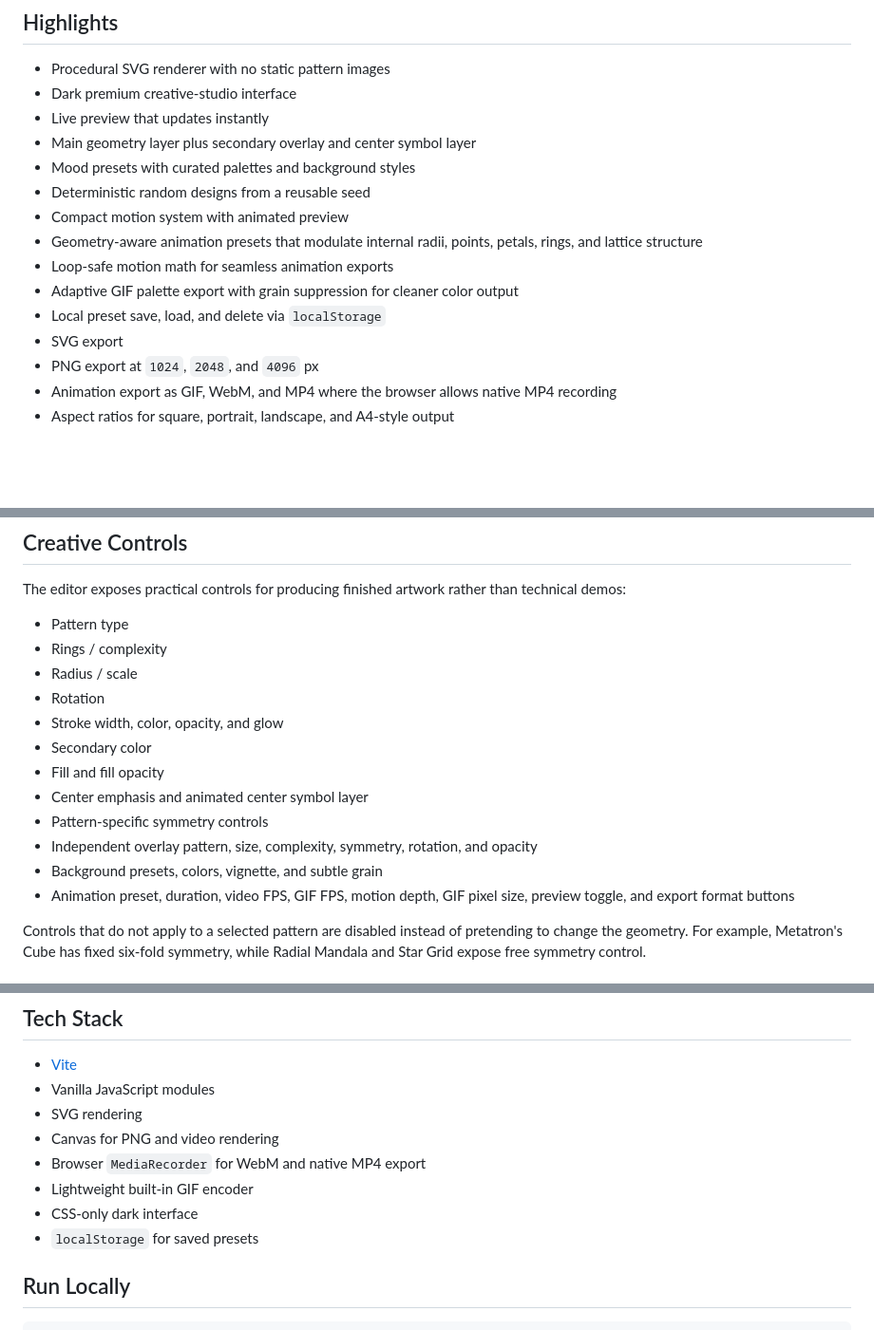
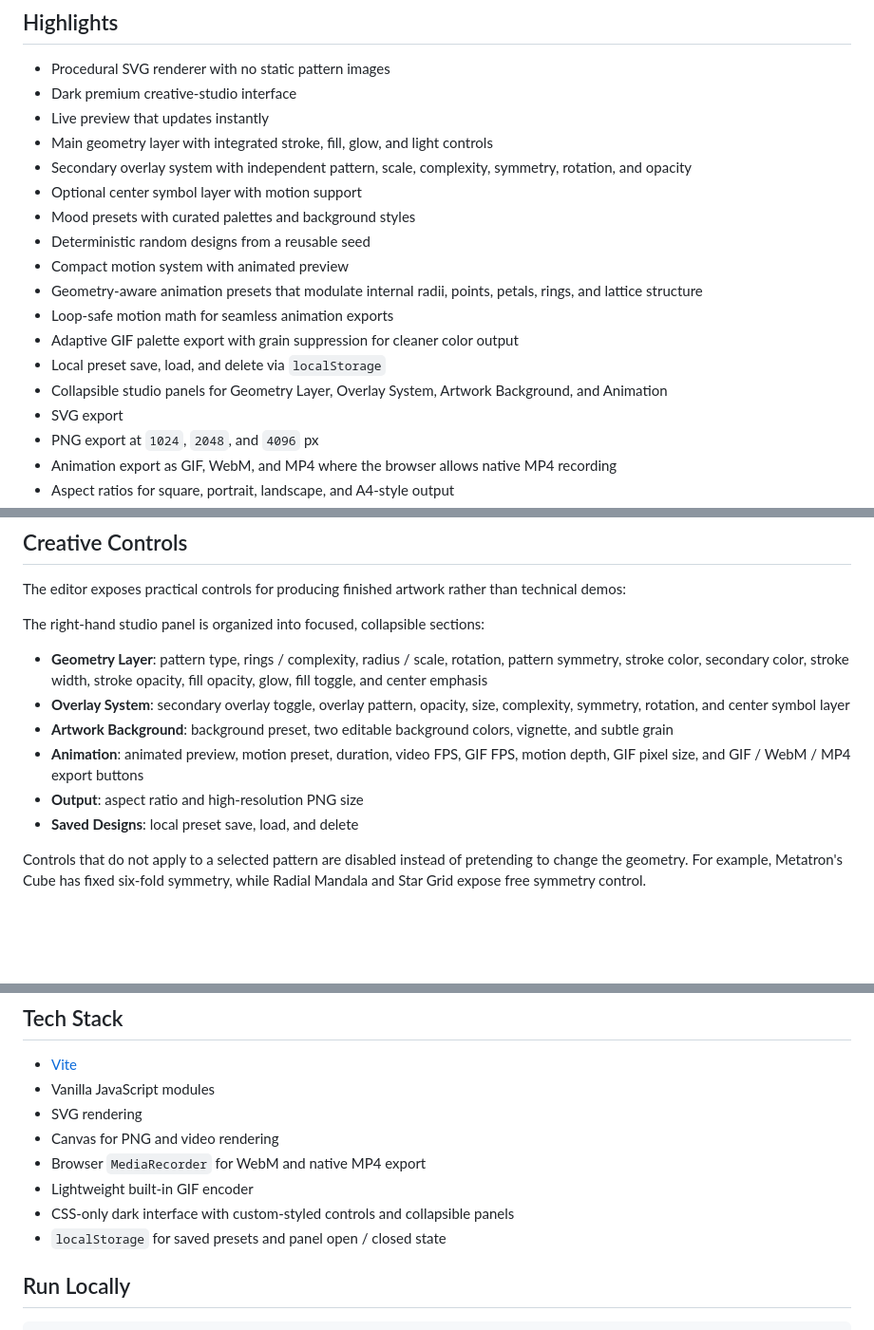
Before and after one commit to Ddave82/sacred-geometry-studio, a Markdown page: README.md, 3 parts joined by grey strips. Shown at 95% size. GitHub-like rendering; blank space fills up the shorter version.

Commit message:
Update README for collapsible studio controls

```diff
--- a/README.md
+++ b/README.md
@@ -17,7 +17,9 @@ The interface is intentionally dark, calm, and studio-like so the artwork stays
 - Procedural SVG renderer with no static pattern images
 - Dark premium creative-studio interface
 - Live preview that updates instantly
-- Main geometry layer plus secondary overlay and center symbol layer
+- Main geometry layer with integrated stroke, fill, glow, and light controls
+- Secondary overlay system with independent pattern, scale, complexity, symmetry, rotation, and opacity
+- Optional center symbol layer with motion support
 - Mood presets with curated palettes and background styles
 - Deterministic random designs from a reusable seed
 - Compact motion system with animated preview
@@ -25,6 +27,7 @@ The interface is intentionally dark, calm, and studio-like so the artwork stays
 - Loop-safe motion math for seamless animation exports
 - Adaptive GIF palette export with grain suppression for cleaner color output
 - Local preset save, load, and delete via `localStorage`
+- Collapsible studio panels for Geometry Layer, Overlay System, Artwork Background, and Animation
 - SVG export
 - PNG export at `1024`, `2048`, and `4096` px
 - Animation export as GIF, WebM, and MP4 where the browser allows native MP4 recording
@@ -45,18 +48,14 @@ The interface is intentionally dark, calm, and studio-like so the artwork stays
 
 The editor exposes practical controls for producing finished artwork rather than technical demos:
 
-- Pattern type
-- Rings / complexity
-- Radius / scale
-- Rotation
-- Stroke width, color, opacity, and glow
-- Secondary color
-- Fill and fill opacity
-- Center emphasis and animated center symbol layer
-- Pattern-specific symmetry controls
-- Independent overlay pattern, size, complexity, symmetry, rotation, and opacity
-- Background presets, colors, vignette, and subtle grain
-- Animation preset, duration, video FPS, GIF FPS, motion depth, GIF pixel size, preview toggle, and export format buttons
+The right-hand studio panel is organized into focused, collapsible sections:
+
+- **Geometry Layer**: pattern type, rings / complexity, radius / scale, rotation, pattern symmetry, stroke color, secondary color, stroke width, stroke opacity, fill opacity, glow, fill toggle, and center emphasis
+- **Overlay System**: secondary overlay toggle, overlay pattern, opacity, size, complexity, symmetry, rotation, and center symbol layer
+- **Artwork Background**: background preset, two editable background colors, vignette, and subtle grain
+- **Animation**: animated preview, motion preset, duration, video FPS, GIF FPS, motion depth, GIF pixel size, and GIF / WebM / MP4 export buttons
+- **Output**: aspect ratio and high-resolution PNG size
+- **Saved Designs**: local preset save, load, and delete
 
 Controls that do not apply to a selected pattern are disabled instead of pretending to change the geometry. For example, Metatron's Cube has fixed six-fold symmetry, while Radial Mandala and Star Grid expose free symmetry control.
 
@@ -83,8 +82,8 @@ Built-in mood presets are tuned to create export-worthy starting points:
 - Canvas for PNG and video rendering
 - Browser `MediaRecorder` for WebM and native MP4 export
 - Lightweight built-in GIF encoder
-- CSS-only dark interface
-- `localStorage` for saved presets
+- CSS-only dark interface with custom-styled controls and collapsible panels
+- `localStorage` for saved presets and panel open / closed state
 
 ## Run Locally
 
```
Also changed, not shown: other parts of README.md (+1 -1 lines).
